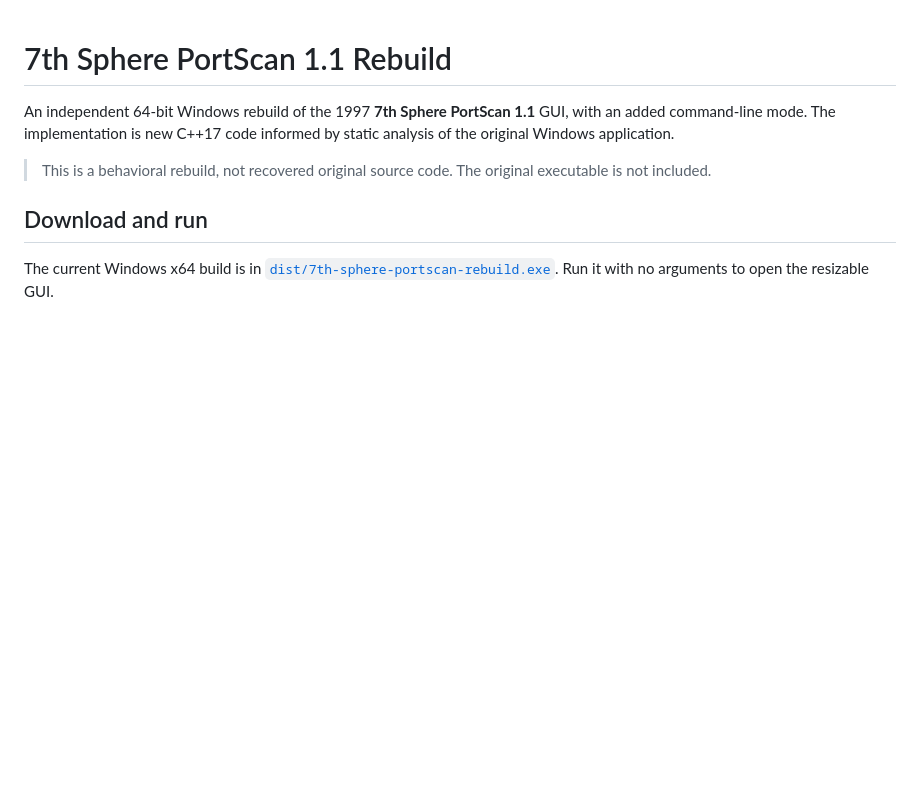
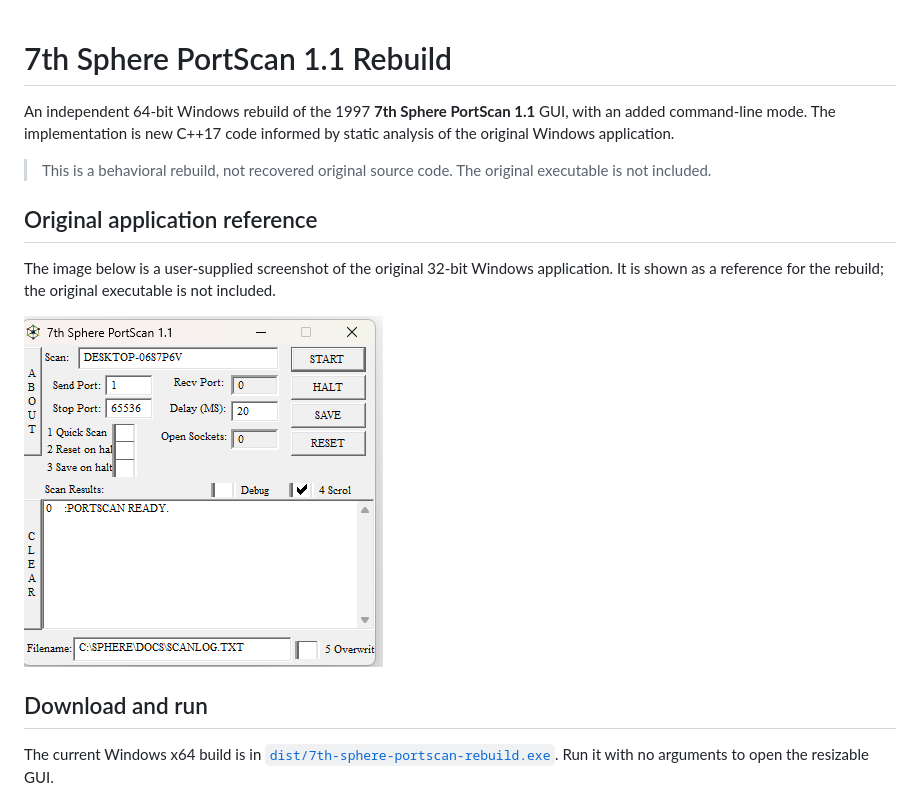
Before and after one commit to wethecom/7th-sphere-portscan-rebuild, a Markdown page: README.md, the part around the change. Rendered like a GitHub page; pictures changed too: docs/images/original-7th-sphere-portscan-1.1.png (added); blank space fills up the shorter version.

Commit message:
Add original application reference screenshot

```diff
--- a/README.md
+++ b/README.md
@@ -3,6 +3,12 @@
 An independent 64-bit Windows rebuild of the 1997 **7th Sphere PortScan 1.1** GUI, with an added command-line mode. The implementation is new C++17 code informed by static analysis of the original Windows application.
 
 > This is a behavioral rebuild, not recovered original source code. The original executable is not included.
+
+## Original application reference
+
+The image below is a user-supplied screenshot of the original 32-bit Windows application. It is shown as a reference for the rebuild; the original executable is not included.
+
+![Original 7th Sphere PortScan 1.1 window, user-supplied reference screenshot](docs/images/original-7th-sphere-portscan-1.1.png)
 
 ## Download and run
 
```
